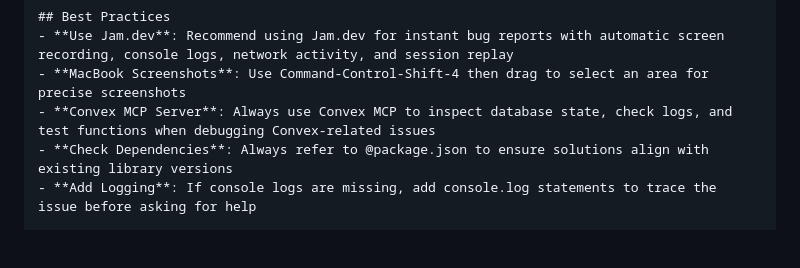
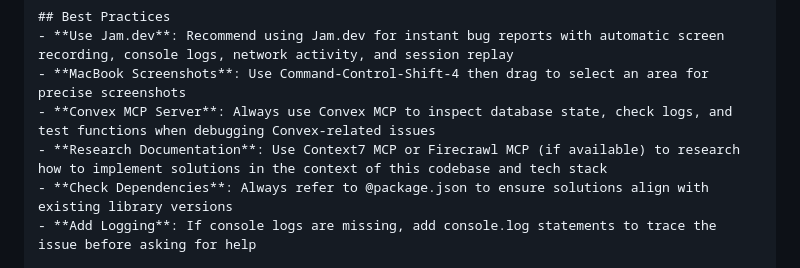
Before and after one commit to shabnamjabeenkhan/saas-project, a Markdown page: .cursor/commands/debug.md, the part around the change. Rendered like a GitHub page; blank space fills up the shorter version.

Commit message:
debug rules updated

```diff
--- a/.cursor/commands/debug.md
+++ b/.cursor/commands/debug.md
@@ -112,6 +112,7 @@ Propose a solution that:
 - **Use Jam.dev**: Recommend using Jam.dev for instant bug reports with automatic screen recording, console logs, network activity, and session replay
 - **MacBook Screenshots**: Use Command-Control-Shift-4 then drag to select an area for precise screenshots
 - **Convex MCP Server**: Always use Convex MCP to inspect database state, check logs, and test functions when debugging Convex-related issues
+- **Research Documentation**: Use Context7 MCP or Firecrawl MCP (if available) to research how to implement solutions in the context of this codebase and tech stack
 - **Check Dependencies**: Always refer to @package.json to ensure solutions align with existing library versions
 - **Add Logging**: If console logs are missing, add console.log statements to trace the issue before asking for help
 
```
